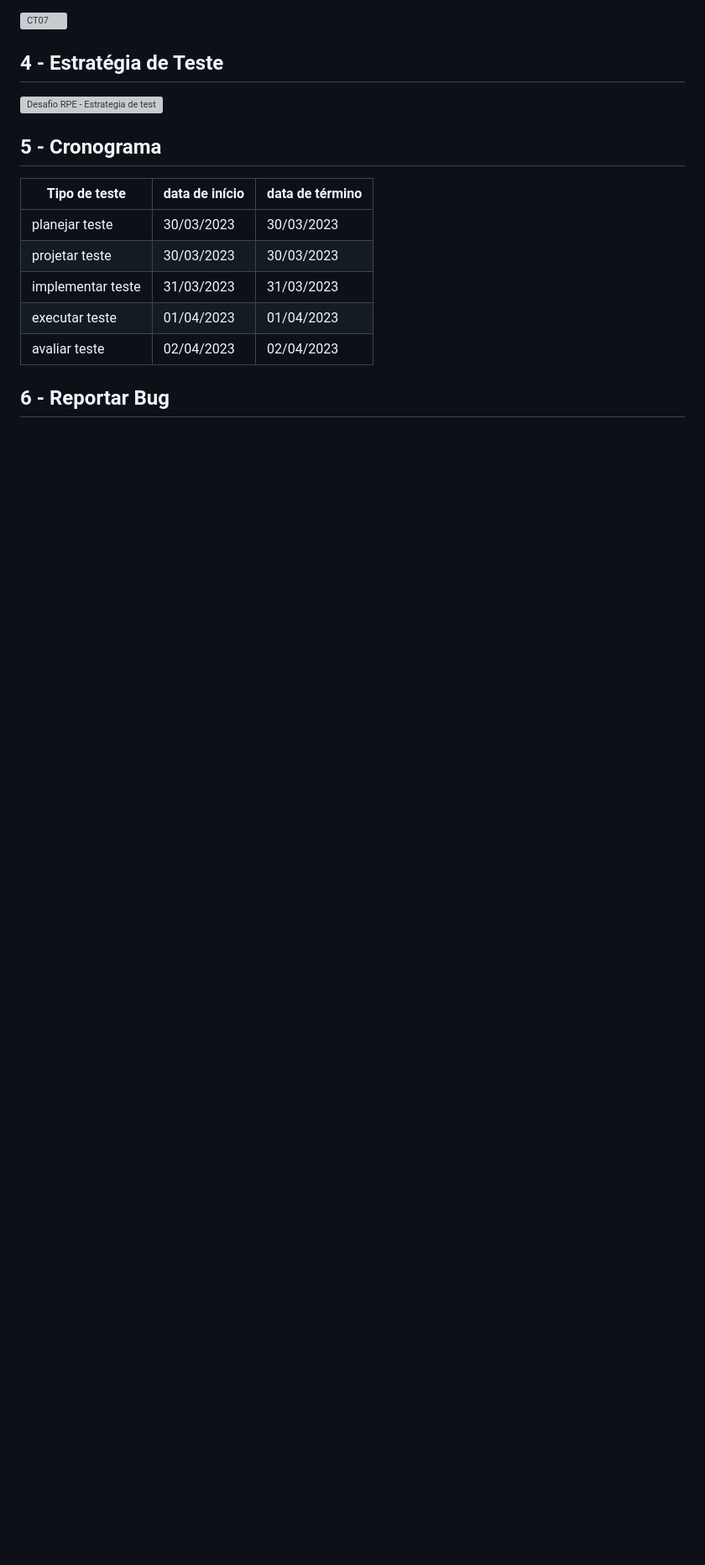
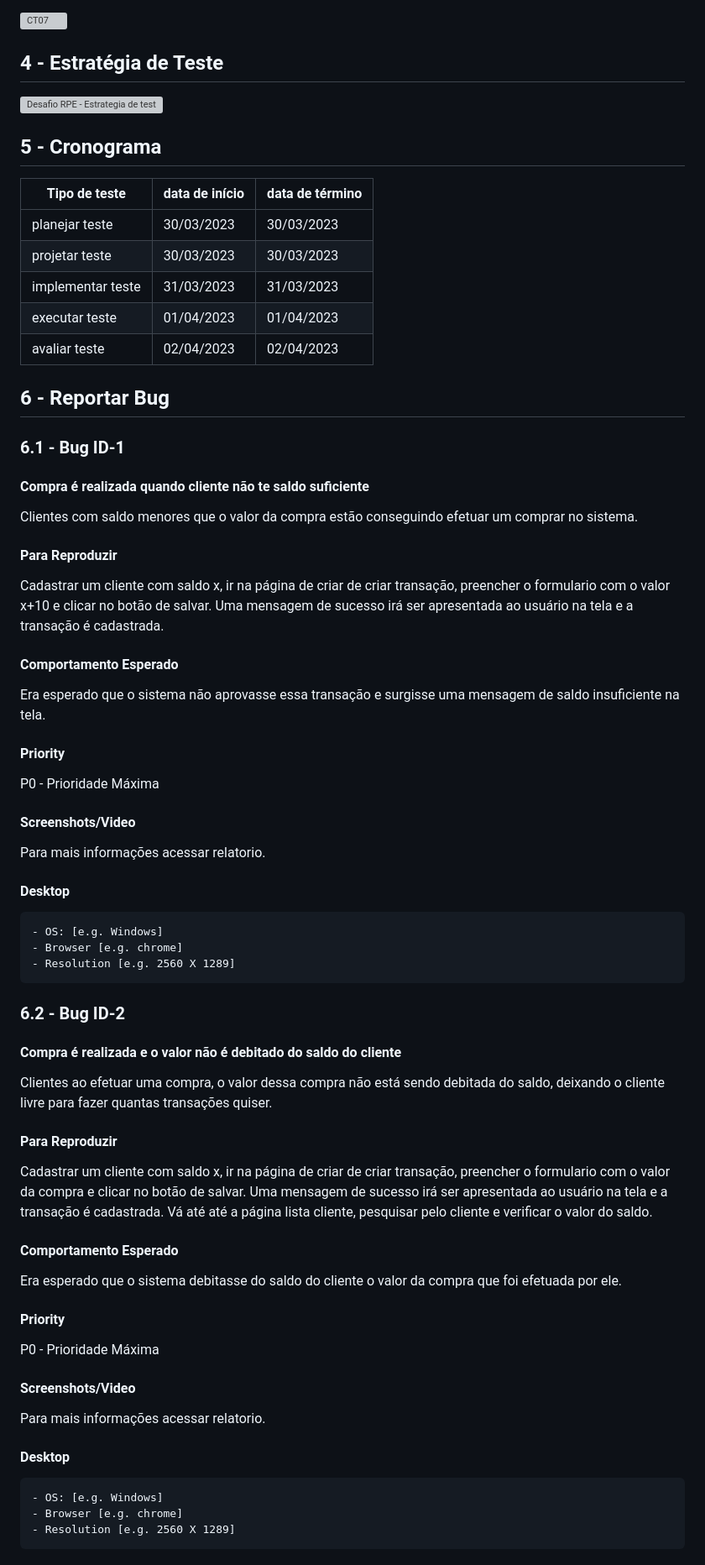
Before and after one commit to Nicolly-Oliveira/DesafioTecnicoRPE, a Markdown page: README.md, the part around one of its changes. Shown at 84% size. Rendered like a GitHub page; blank space fills up the shorter version; grey boxes are pictures that could not be loaded.

```diff
--- a/README.md
+++ b/README.md
@@ -116,3 +116,63 @@ executar teste     |   01/04/2023   | 01/04/2023
 avaliar teste      |   02/04/2023   | 02/04/2023
 
 ## 6 - Reportar Bug
+
+ ### 6.1 - Bug ID-1
+
+   #### Compra é realizada quando cliente não te saldo suficiente
+
+   Clientes com saldo menores que o valor da compra estão conseguindo efetuar um comprar no sistema.
+
+   #### Para Reproduzir
+
+   Cadastrar um cliente com saldo x, ir na página de criar de criar transação, preencher o formulario com o valor x+10 e clicar no botão de salvar.
+   Uma mensagem de sucesso irá ser apresentada ao usuário na tela e a transação é cadastrada.
+
+   #### Comportamento Esperado
+
+   Era esperado que o sistema não aprovasse essa transação e surgisse uma mensagem de saldo insuficiente na tela.
+
+   #### Priority
+
+   P0 - Prioridade Máxima
+
+   #### Screenshots/Video
+
+   Para mais informações acessar relatorio.
+
+   #### Desktop
+    - OS: [e.g. Windows]
+    - Browser [e.g. chrome]
+    - Resolution [e.g. 2560 X 1289]
+
+
+### 6.2 - Bug ID-2
+
+   #### Compra é realizada e o valor não é debitado do saldo do cliente
+
+   Clientes ao efetuar uma compra, o valor dessa compra não está sendo debitada do saldo, deixando o cliente livre para fazer quantas transações quiser.
+
+   #### Para Reproduzir
+
+   Cadastrar um cliente com saldo x, ir na página de criar de criar transação, preencher o formulario com o valor da compra e clicar no botão de salvar.
+   Uma mensagem de sucesso irá ser apresentada ao usuário na tela e a transação é cadastrada.
+   Vá até até a página lista cliente, pesquisar pelo cliente e verificar o valor do saldo.
+
+   #### Comportamento Esperado
+
+   Era esperado que o sistema debitasse do saldo do cliente o valor da compra que foi efetuada por ele.
+
+   #### Priority
+
+   P0 - Prioridade Máxima
+
+   #### Screenshots/Video
+
+   Para mais informações acessar relatorio.
+
+   #### Desktop
+    - OS: [e.g. Windows]
+    - Browser [e.g. chrome]
+    - Resolution [e.g. 2560 X 1289]
+
+
```
Also changed, not shown: other parts of README.md (+83 -0 lines).
